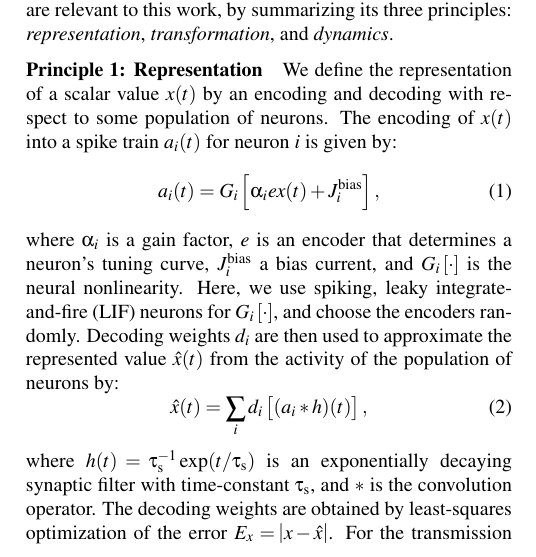
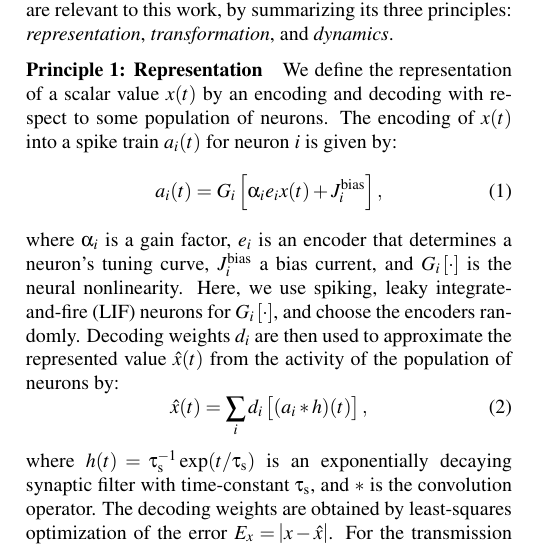
Before and after one commit to ctn-waterloo/cogsci17-decide, a LaTeX paper (doc/paper/paper.tex): part of one column of page 1 of 7, cut so that both start at the same text. Compiled offline with pdfLaTeX.

Commit message:
Fix encoder index.

```diff
--- a/doc/paper/paper.tex
+++ b/doc/paper/paper.tex
@@ -88,9 +88,9 @@ We now describe the aspects of this framework that are relevant to this work, by
 We define the representation of a scalar value $x(t)$ by an encoding and decoding with respect to some population of neurons.
 The encoding of $x(t)$ into a spike train $a_i(t)$ for neuron $i$ is given by:
 \begin{equation}
-    a_i(t) = G_i\left[\alpha_i e x(t) + J_i^{\mathrm{bias}}\right] ,
+    a_i(t) = G_i\left[\alpha_i e_i x(t) + J_i^{\mathrm{bias}}\right] ,
 \end{equation}
-where $\alpha_i$ is a gain factor, $e$ is an encoder that determines a neuron's tuning curve, $J_i^{\mathrm{bias}}$ a bias current, and $G_i \left[ \cdot \right]$ is the neural nonlinearity.
+where $\alpha_i$ is a gain factor, $e_i$ is an encoder that determines a neuron's tuning curve, $J_i^{\mathrm{bias}}$ a bias current, and $G_i \left[ \cdot \right]$ is the neural nonlinearity.
 Here, we use spiking, leaky integrate-and-fire (LIF) neurons for $G_i \left[ \cdot \right]$, and choose the encoders randomly.
 Decoding weights $d_i$ are then used to approximate the represented value $\hat x(t)$ from the activity of the population of neurons by:
 \begin{equation}
```
